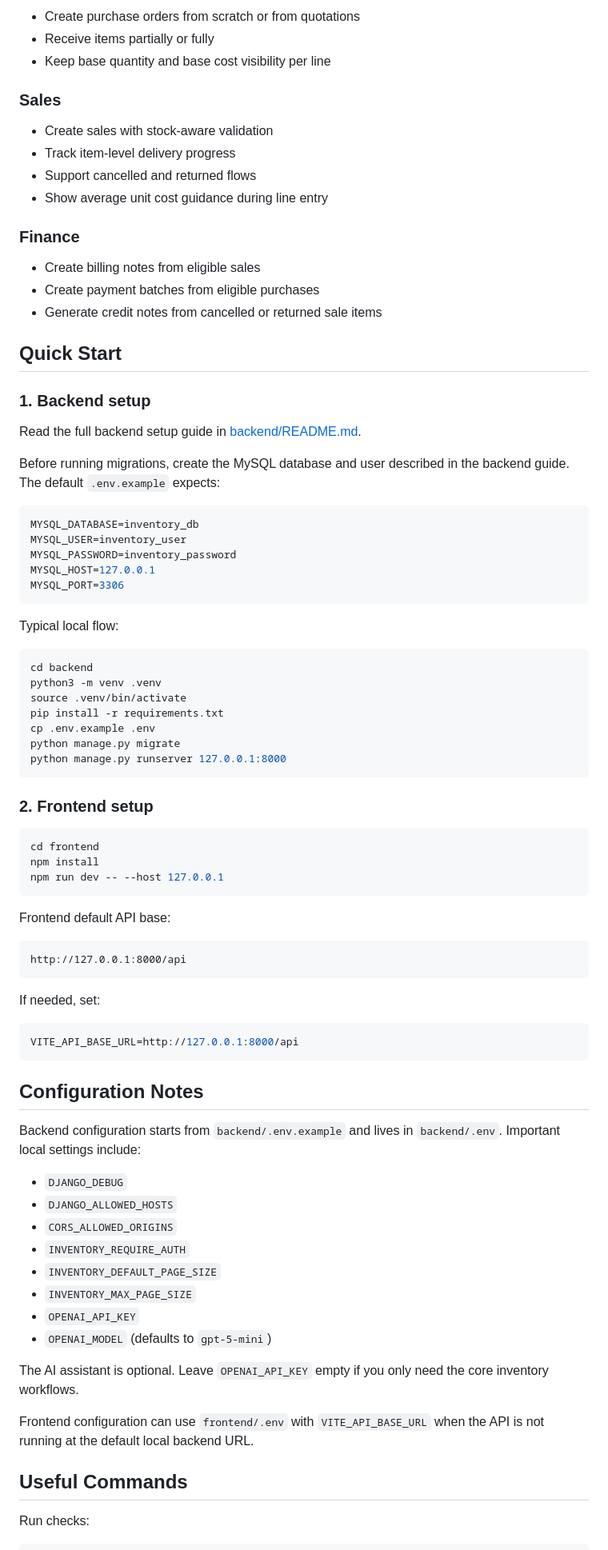
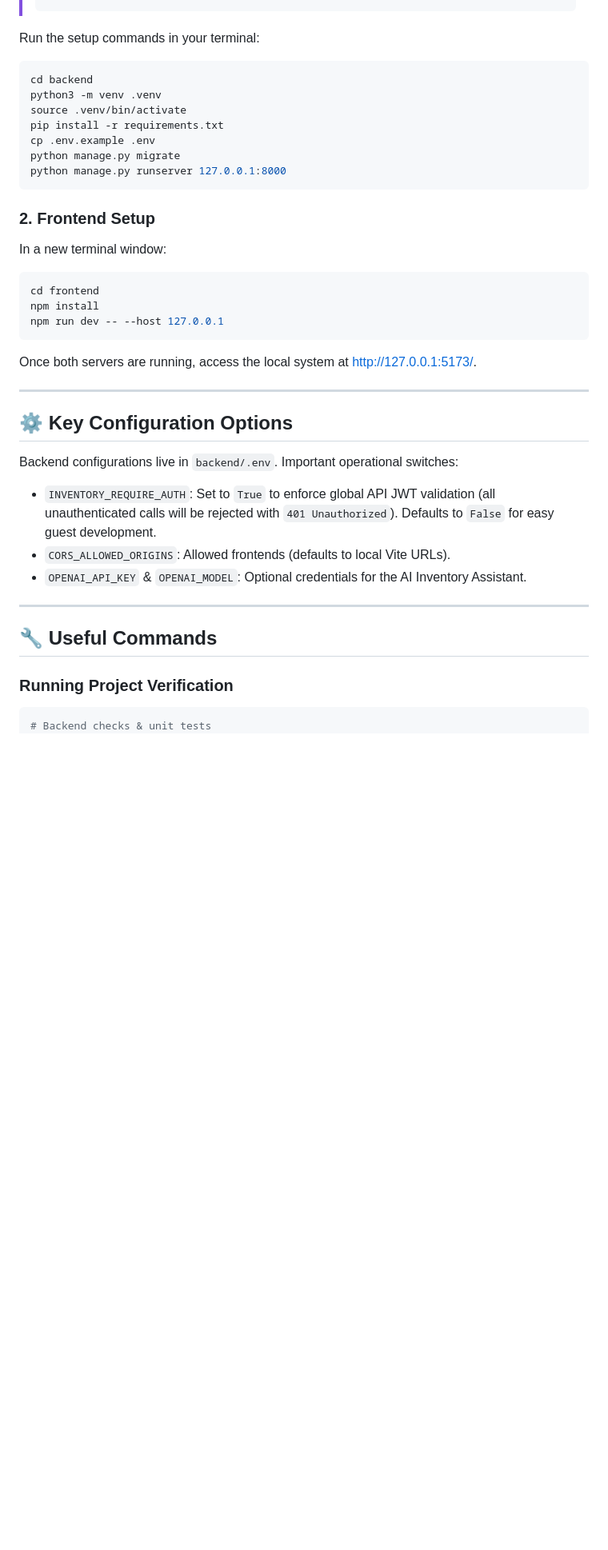
Before and after one commit to Pannawish/Bridge-Inventory, a Markdown page: README.md, the part around one of its changes. Shown at 80% size. GitHub-like rendering; blank space fills up the shorter version.

````diff
--- a/README.md
+++ b/README.md
@@ -125,39 +116,5 @@ AGENTS.md   Project engineering standards for contributors and coding agents
 
-- Create purchase orders from scratch or from quotations
-- Receive items partially or fully
-- Keep base quantity and base cost visibility per line
-
-### Sales
-
-- Create sales with stock-aware validation
-- Track item-level delivery progress
-- Support cancelled and returned flows
-- Show average unit cost guidance during line entry
-
-### Finance
-
-- Create billing notes from eligible sales
-- Create payment batches from eligible purchases
-- Generate credit notes from cancelled or returned sale items
-
-## Quick Start
-
-### 1. Backend setup
-
-Read the full backend setup guide in [backend/README.md](backend/README.md).
-
-Before running migrations, create the MySQL database and user described in the backend guide. The default `.env.example` expects:
-
-```env
-MYSQL_DATABASE=inventory_db
-MYSQL_USER=inventory_user
-MYSQL_PASSWORD=inventory_password
-MYSQL_HOST=127.0.0.1
-MYSQL_PORT=3306
-```
-
-Typical local flow:
-
+Run the setup commands in your terminal:
 ```bash
 cd backend
 python3 -m venv .venv
@@ -168,48 +125,33 @@ python manage.py migrate
 python manage.py runserver 127.0.0.1:8000
 ```
 
-### 2. Frontend setup
+### 2. Frontend Setup
 
+In a new terminal window:
 ```bash
 cd frontend
 npm install
 npm run dev -- --host 127.0.0.1
 ```
 
-Frontend default API base:
+Once both servers are running, access the local system at [http://127.0.0.1:5173/](http://127.0.0.1:5173/).
 
-```text
-http://127.0.0.1:8000/api
-```
+---
 
-If needed, set:
+## ⚙️ Key Configuration Options
 
-```env
-VITE_API_BASE_URL=http://127.0.0.1:8000/api
-```
+Backend configurations live in `backend/.env`. Important operational switches:
+*   `INVENTORY_REQUIRE_AUTH`: Set to `True` to enforce global API JWT validation (all unauthenticated calls will be rejected with `401 Unauthorized`). Defaults to `False` for easy guest development.
+*   `CORS_ALLOWED_ORIGINS`: Allowed frontends (defaults to local Vite URLs).
+*   `OPENAI_API_KEY` & `OPENAI_MODEL`: Optional credentials for the AI Inventory Assistant.
 
-## Configuration Notes
+---
 
-Backend configuration starts from `backend/.env.example` and lives in `backend/.env`. Important local settings include:
+## 🔧 Useful Commands
 
-- `DJANGO_DEBUG`
-- `DJANGO_ALLOWED_HOSTS`
-- `CORS_ALLOWED_ORIGINS`
-- `INVENTORY_REQUIRE_AUTH`
-- `INVENTORY_DEFAULT_PAGE_SIZE`
-- `INVENTORY_MAX_PAGE_SIZE`
-- `OPENAI_API_KEY`
-- `OPENAI_MODEL` (defaults to `gpt-5-mini`)
-
-The AI assistant is optional. Leave `OPENAI_API_KEY` empty if you only need the core inventory workflows.
-
-Frontend configuration can use `frontend/.env` with `VITE_API_BASE_URL` when the API is not running at the default local backend URL.
-
-## Useful Commands
-
-Run checks:
-
+### Running Project Verification
 ```bash
+# Backend checks & unit tests
 backend/.venv/bin/python backend/manage.py check
 backend/.venv/bin/python backend/manage.py makemigrations --check --dry-run
 backend/.venv/bin/python backend/manage.py test inventory
````
Also changed, not shown: other parts of README.md (+101 -189 lines).
